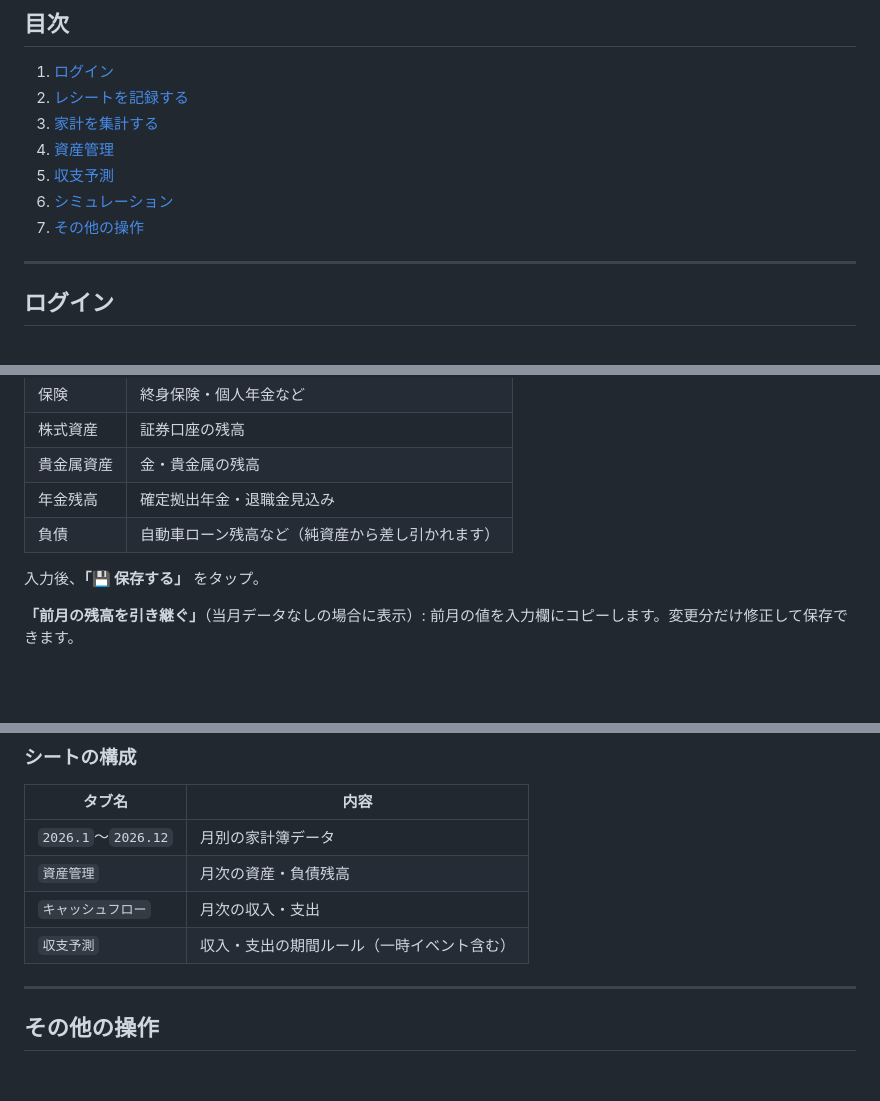
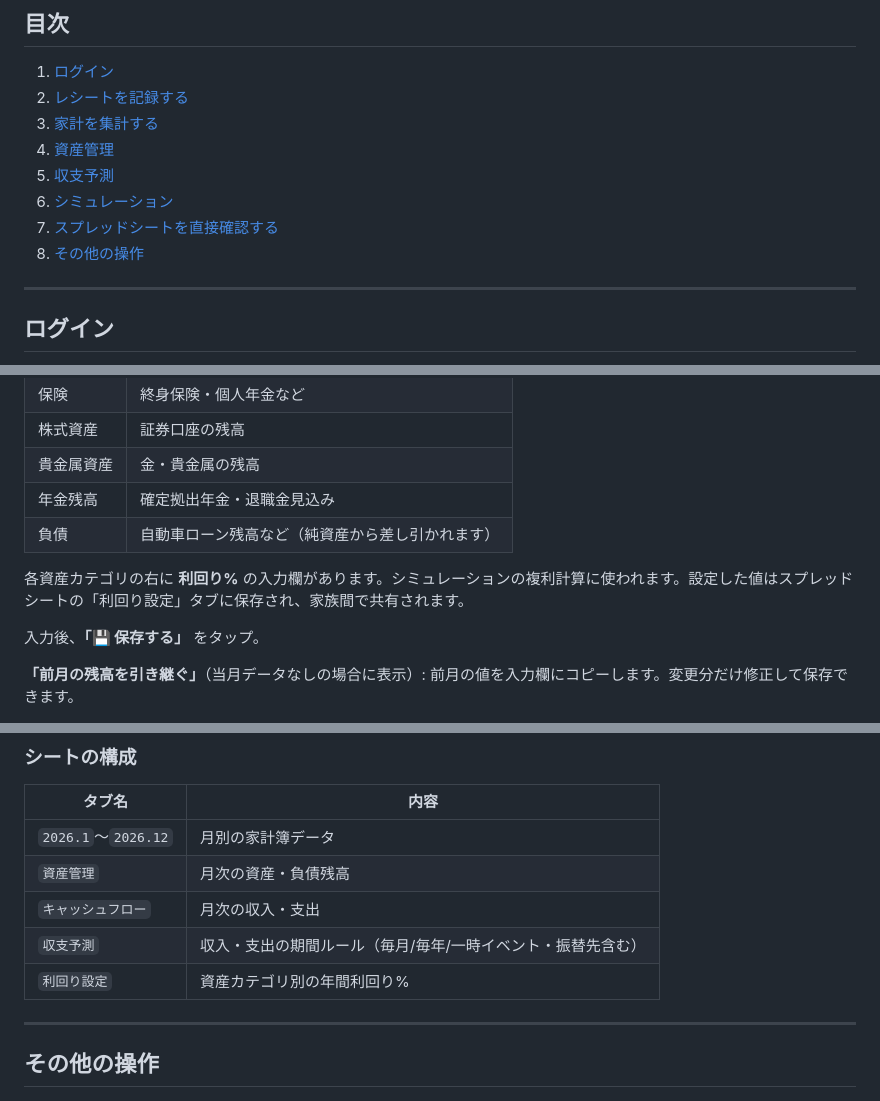
Before and after one commit to Yoshi2292/kakeibo, a Markdown page: Readme.md, 3 parts joined by grey strips. Drawn GitHub-style; blank space fills up the shorter version.

```diff
--- a/Readme.md
+++ b/Readme.md
@@ -8,11 +8,12 @@
 
 1. [ログイン](#ログイン)
 2. [レシートを記録する](#1-レシートを記録する)
-3. [家計を集計する](#2-家計を集計する-📈)
-4. [資産管理](#3-資産管理-💰)
-5. [収支予測](#4-収支予測-📅)
-6. [シミュレーション](#5-シミュレーション-🧮)
-7. [その他の操作](#その他の操作)
+3. [家計を集計する](#2-家計を集計する-)
+4. [資産管理](#3-資産管理-)
+5. [収支予測](#4-収支予測-)
+6. [シミュレーション](#5-シミュレーション-)
+7. [スプレッドシートを直接確認する](#スプレッドシートを直接確認する)
+8. [その他の操作](#その他の操作)
 
 ---
 
@@ -90,6 +91,8 @@
 | 年金残高 | 確定拠出年金・退職金見込み |
 | 負債 | 自動車ローン残高など（純資産から差し引かれます） |
 
+各資産カテゴリの右に **利回り%** の入力欄があります。シミュレーションの複利計算に使われます。設定した値はスプレッドシートの「利回り設定」タブに保存され、家族間で共有されます。
+
 入力後、**「💾 保存する」** をタップ。
 
 **「前月の残高を引き継ぐ」**（当月データなしの場合に表示）: 前月の値を入力欄にコピーします。変更分だけ修正して保存できます。
@@ -183,7 +220,8 @@
 | `2026.1`〜`2026.12` | 月別の家計簿データ |
 | `資産管理` | 月次の資産・負債残高 |
 | `キャッシュフロー` | 月次の収入・支出 |
-| `収支予測` | 収入・支出の期間ルール（一時イベント含む） |
+| `収支予測` | 収入・支出の期間ルール（毎月/毎年/一時イベント・振替先含む） |
+| `利回り設定` | 資産カテゴリ別の年間利回り% |
 
 ---
 
```
Also changed, not shown: other parts of Readme.md (+41 -7 lines), CLAUDE.md (+53 -11 lines).
